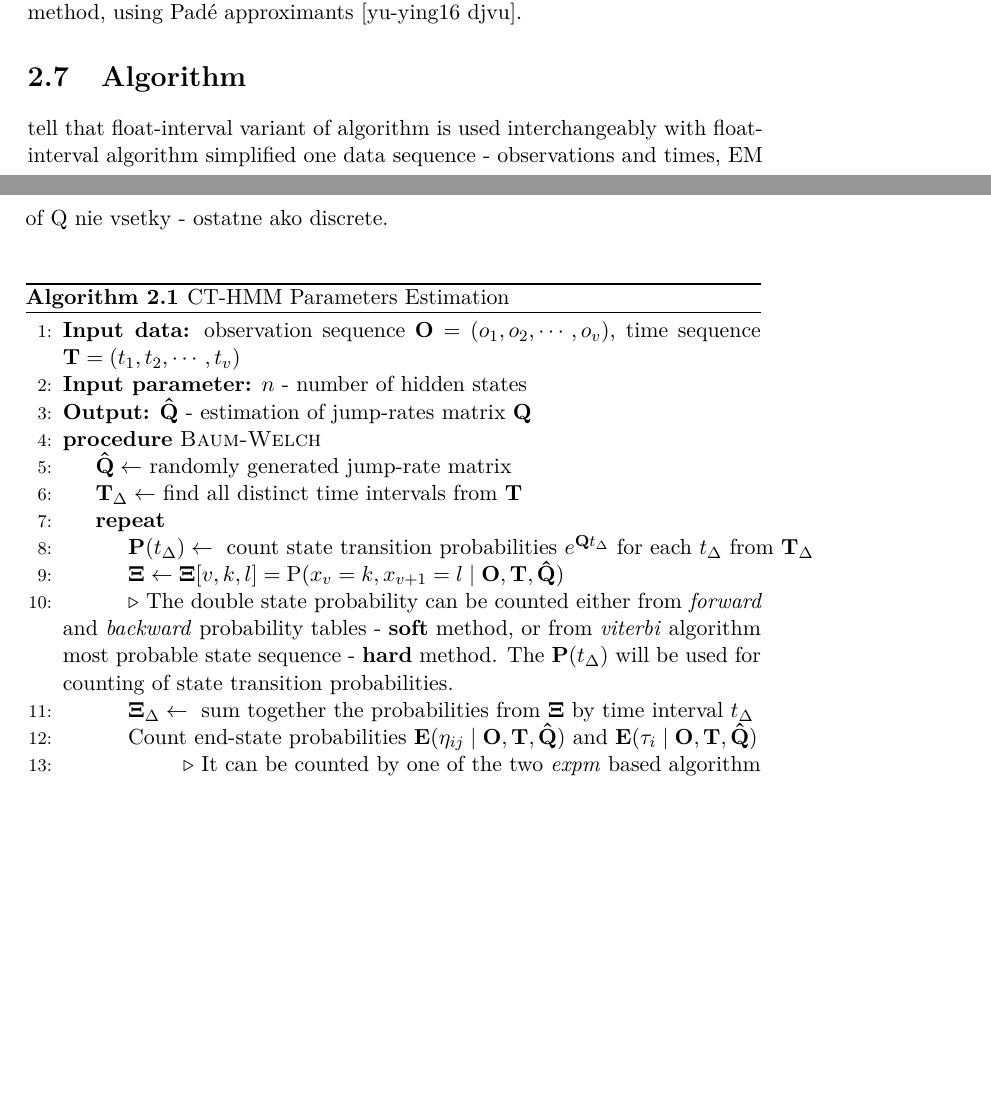
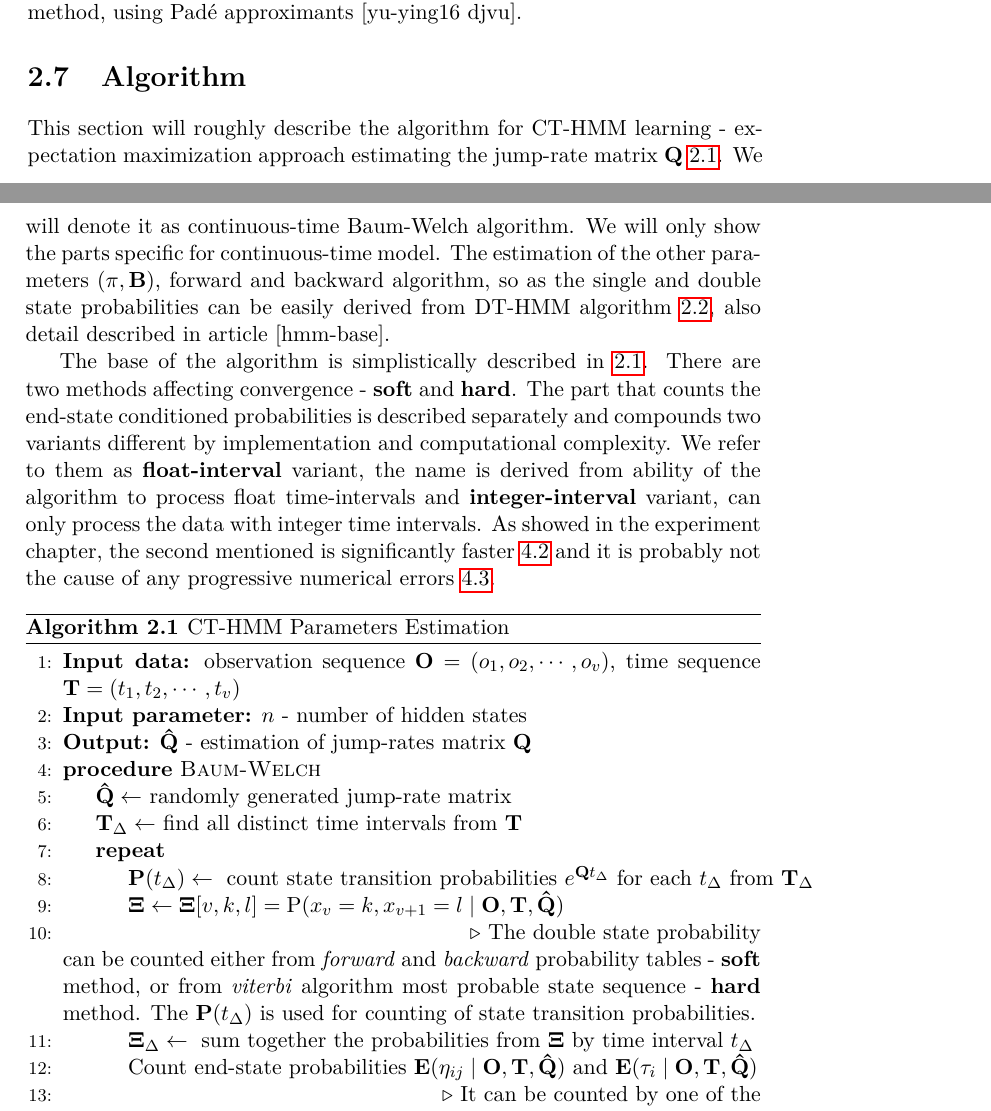
Before and after one commit to lopatovsky/DP, a LaTeX thesis (Thesis/DP_Lopatovsky_Lukas_2017.tex): two parts of pages 34 and 35 of 65 before the commit and two parts of pages 34 and 35 of 67 after it, joined at a grey line, cut so that both start at the same text, the shorter picture padded with empty space. Compiled offline with pdfLaTeX; a missing bibliography style is replaced by a similar one.

Commit message:
Add description to algorithm

```diff
--- a/Thesis/DP_Lopatovsky_Lukas_2017.tex
+++ b/Thesis/DP_Lopatovsky_Lukas_2017.tex
@@ -24,6 +24,7 @@
 \usepackage{amssymb}
 \usepackage{caption}
 \usepackage{subcaption}
+\usepackage[section]{placeins}
 
 \usepackage{dirtree} %directory tree visualisation
 
@@ -749,11 +750,12 @@ We have got the matrix exponential form, for which conventional methods for matr
 
 \section{Algorithm}
 
-tell that float-interval variant of algorithm is used interchangeably with float-interval algorithm
-simplified one data sequence - observations and times, EM of Q nie vsetky - ostatne ako discrete.
+This section will roughly describe the algorithm for CT-HMM learning - expectation maximization approach estimating the jump-rate matrix $\matr{Q}$ \ref{pe}. We will denote it as continuous-time Baum-Welch algorithm. We will only show the parts specific for continuous-time model. The estimation of the other parameters ($\matr{\pi},\matr{B}$), forward and backward algorithm, so as the single and double state probabilities can be easily derived from DT-HMM algorithm \ref{sec:3p}, also detail described in article [hmm-base].
 
-\begin{algorithm}
-\caption{CT-HMM Parameters Estimation}\label{euclid}
+The base of the algorithm is simplistically described in \ref{pe}. There are two methods affecting convergence - \textbf{soft} and \textbf{hard}. The part that counts the end-state conditioned probabilities is described separately and compounds two variants different by implementation and computational complexity. We refer to them as \textbf{float-interval} variant, the name is derived from ability of the algorithm to process float time-intervals and \textbf{integer-interval} variant, can only process the data with integer time intervals. As showed in the experiment chapter, the second mentioned is significantly faster \ref{sec:cc} and it is probably not the cause of any progressive numerical errors \ref{sec:ns}.
+
+\begin{algorithm}[h]
+\caption{CT-HMM Parameters Estimation}\label{pe}
 \begin{algorithmic}[1]
 \State \textbf{Input data:} observation sequence $\matr{O} = (o_1,o_2,\cdots,o_v)$, time sequence $\matr{T} = (t_1,t_2,\cdots,t_v)$
 \State \textbf{Input parameter:} $n$ - number of hidden states
@@ -764,10 +766,10 @@ simplified one data sequence - observations and times, EM of Q nie vsetky - osta
 \Repeat
 \State $\matr{P}({t_{\Delta}}) \gets \text{ count state transition probabilities } e^{\matr{Q}t_{\Delta}} \text{ for each } t_{\Delta} \text{ from } \matr{T}_{\Delta}$
 \State $\matr{\Xi} \gets \matr{\Xi}[v,k,l] = \mathrm{P}( x_v = k, x_{v+1} = l \mid \matr{O},\matr{T}, \matr{ \hat Q })$
-\State \Comment The double state probability can be counted either from \textit{forward} and \textit{backward} probability tables - \textbf{soft} method, or from \textit{viterbi} algorithm most probable state sequence - \textbf{hard} method. The $\matr{P}({t_{\Delta}})$ will be used for counting of state transition probabilities.
+\State \Comment The double state probability can be counted either from \textit{forward} and \textit{backward} probability tables - \textbf{soft} method, or from \textit{viterbi} algorithm most probable state sequence - \textbf{hard} method. The $\matr{P}({t_{\Delta}})$ is used for counting of state transition probabilities.
 \State $\matr{\Xi}_{\Delta} \gets \text{ sum together the probabilities from } \matr{\Xi} \text{ by time interval } t_{\Delta}  $
 \State Count end-state probabilities $\mathbf{E}(\eta_{ij} \mid \matr{O}, \matr{T}, \matr{ \hat Q } ) \text{ and } \mathbf{E}(\tau_{i} \mid \matr{O}, \matr{T}, \matr{ \hat Q })$
-\State \Comment It can be counted by one of the two \textit{expm} based algorithm variants described later, \textbf{float-interval} or \textbf{integer-interval} variant.
+\State \Comment It can be counted by one of the two \textit{expm} based algorithm variants described later, \textbf{float-interval} \ref{fv} or \textbf{integer-interval} variant \ref{iv}.
 \State $\matr{\hat{Q}} \gets \matr{\hat{Q}}[i,j] = \frac{\mathbf{E}(\eta_{ij} \mid \matr{O}, matr{T}, \matr{ \hat Q } )}{\mathbf{E}(\tau_{i} \mid \matr{O}, matr{T}, \matr{ \hat Q })} \text{, and } \matr{\hat{Q}}[i,i] =  - \sum_{i \neq j} \matr{\hat{Q}}[i,j]$
 \Until{ probability is satisfiable }
 
```
Also changed, not shown: Thesis/DP_Lopatovsky_Lukas_2017.tex (20 more changed lines).
